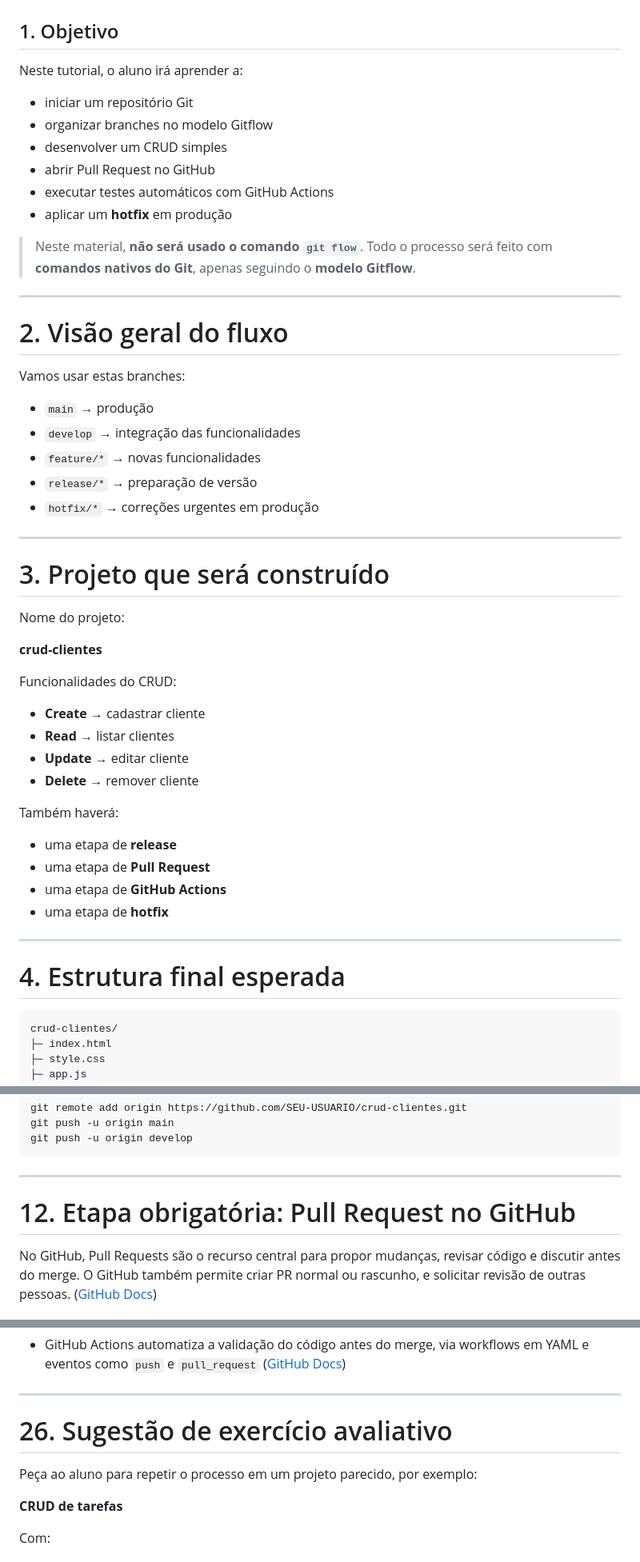
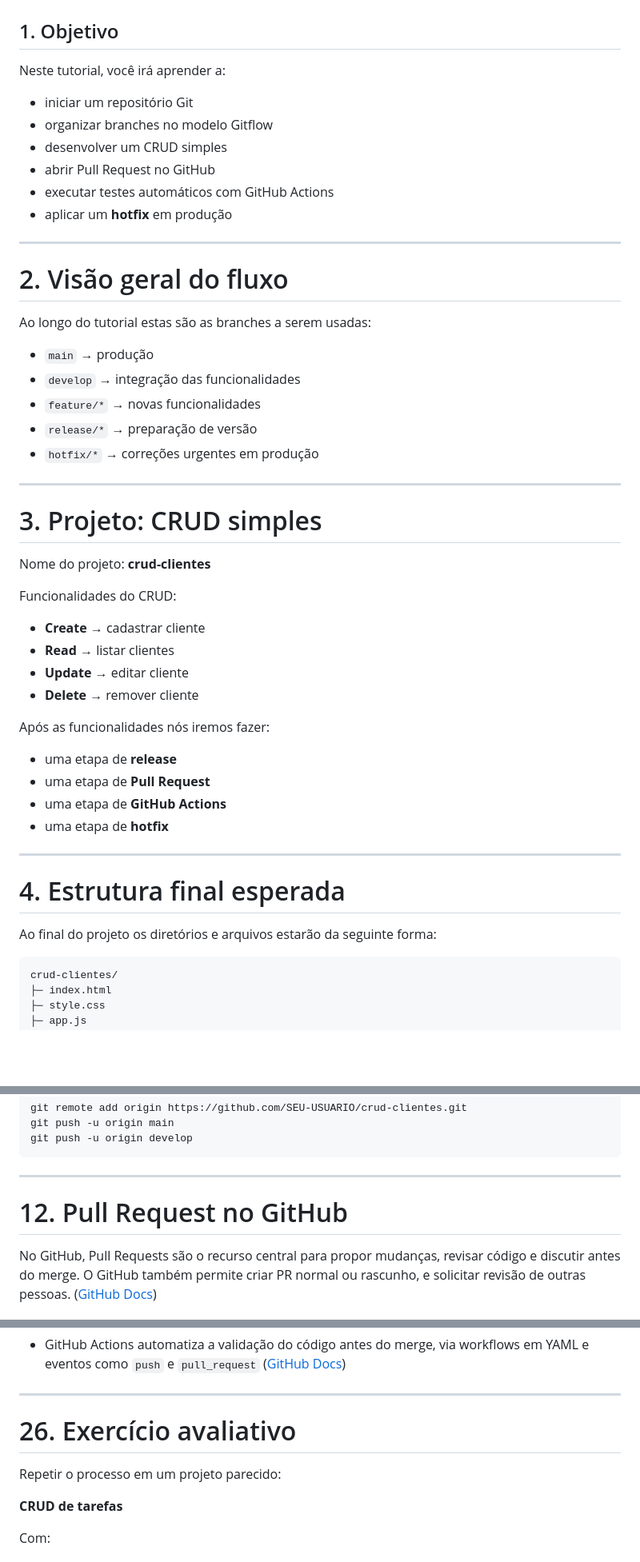
Before and after one commit to romulomenezesjr/tutorial-gitflow, a Markdown page: README.md, 3 parts joined by grey strips. Shown at 80% size. GitHub-like rendering; blank space fills up the shorter version.

Commit message:
Revisão do texto do tutorial

````diff
--- a/README.md
+++ b/README.md
@@ -21,7 +21,7 @@ Ao final você deverá fazer uso do github para procedimentos como pull request
 
 ## 1. Objetivo
 
-Neste tutorial, o aluno irá aprender a:
+Neste tutorial, você irá aprender a:
 
 * iniciar um repositório Git
 * organizar branches no modelo Gitflow
@@ -30,14 +30,12 @@ Neste tutorial, o aluno irá aprender a:
 * executar testes automáticos com GitHub Actions
 * aplicar um **hotfix** em produção
 
-> Neste material, **não será usado o comando `git flow`**.
-> Todo o processo será feito com **comandos nativos do Git**, apenas seguindo o **modelo Gitflow**.
 
 ---
 
 # 2. Visão geral do fluxo
 
-Vamos usar estas branches:
+Ao longo do tutorial estas são as branches a serem usadas:
 
 * `main` → produção
 * `develop` → integração das funcionalidades
@@ -47,11 +45,9 @@ Vamos usar estas branches:
 
 ---
 
-# 3. Projeto que será construído
+# 3. Projeto: CRUD simples
 
-Nome do projeto:
-
-**crud-clientes**
+Nome do projeto: **crud-clientes**
 
 Funcionalidades do CRUD:
 
@@ -60,7 +56,7 @@ Funcionalidades do CRUD:
 * **Update** → editar cliente
 * **Delete** → remover cliente
 
-Também haverá:
+Após as funcionalidades nós iremos fazer:
 
 * uma etapa de **release**
 * uma etapa de **Pull Request**
@@ -70,6 +66,8 @@ Também haverá:
 ---
 
 # 4. Estrutura final esperada
+
+Ao final do projeto os diretórios e arquivos estarão da seguinte forma:
 
 ```text
 crud-clientes/
@@ -219,7 +223,7 @@ git push -u origin develop
 
 ---
 
-# 12. Etapa obrigatória: Pull Request no GitHub
+# 12. Pull Request no GitHub
 
 No GitHub, Pull Requests são o recurso central para propor mudanças, revisar código e discutir antes do merge. O GitHub também permite criar PR normal ou rascunho, e solicitar revisão de outras pessoas. ([GitHub Docs][1])
 
@@ -874,9 +878,9 @@ Ao final, o aluno compreende que:
 
 ---
 
-# 26. Sugestão de exercício avaliativo
+# 26. Exercício avaliativo
 
-Peça ao aluno para repetir o processo em um projeto parecido, por exemplo:
+Repetir o processo em um projeto parecido:
 
 **CRUD de tarefas**
 
````
Also changed, not shown: other parts of README.md (+23 -17 lines).
